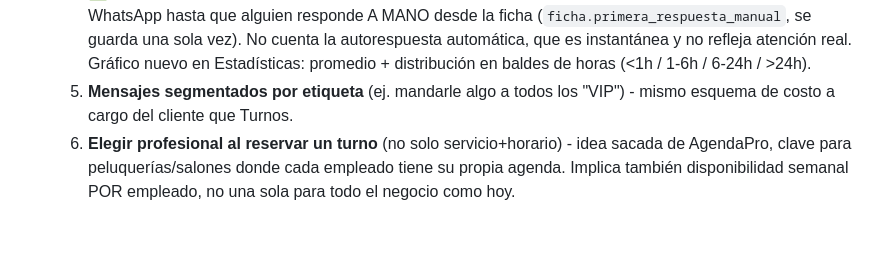
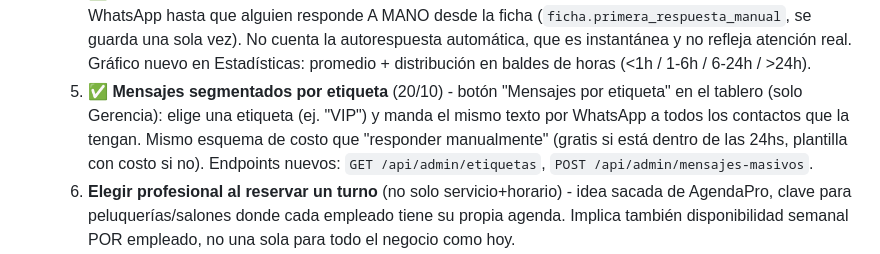
Before and after one commit to GoldFingerTold/frontyback-crm, a Markdown page: ESTADO-PROYECTO.md, the part around the change. Drawn GitHub-style; blank space fills up the shorter version.

Commit message:
Actualizar ESTADO-PROYECTO.md: item 5 de la tanda de funciones, hecho
Co-Authored-By: Claude Sonnet 5 <noreply@anthropic.com>

```diff
--- a/ESTADO-PROYECTO.md
+++ b/ESTADO-PROYECTO.md
@@ -133,8 +133,12 @@ de cada cambio - clonarlo alcanza para tener el proyecto completo en cualquier P
      la autorespuesta automática, que es instantánea y no refleja atención real.
      Gráfico nuevo en Estadísticas: promedio + distribución en baldes de horas
      (<1h / 1-6h / 6-24h / >24h).
-  5. **Mensajes segmentados por etiqueta** (ej. mandarle algo a todos los "VIP") -
-     mismo esquema de costo a cargo del cliente que Turnos.
+  5. ✅ **Mensajes segmentados por etiqueta** (20/10) - botón "Mensajes por
+     etiqueta" en el tablero (solo Gerencia): elige una etiqueta (ej. "VIP") y
+     manda el mismo texto por WhatsApp a todos los contactos que la tengan. Mismo
+     esquema de costo que "responder manualmente" (gratis si está dentro de las
+     24hs, plantilla con costo si no). Endpoints nuevos: `GET /api/admin/etiquetas`,
+     `POST /api/admin/mensajes-masivos`.
   6. **Elegir profesional al reservar un turno** (no solo servicio+horario) - idea
      sacada de AgendaPro, clave para peluquerías/salones donde cada empleado tiene
      su propia agenda. Implica también disponibilidad semanal POR empleado, no una
```
